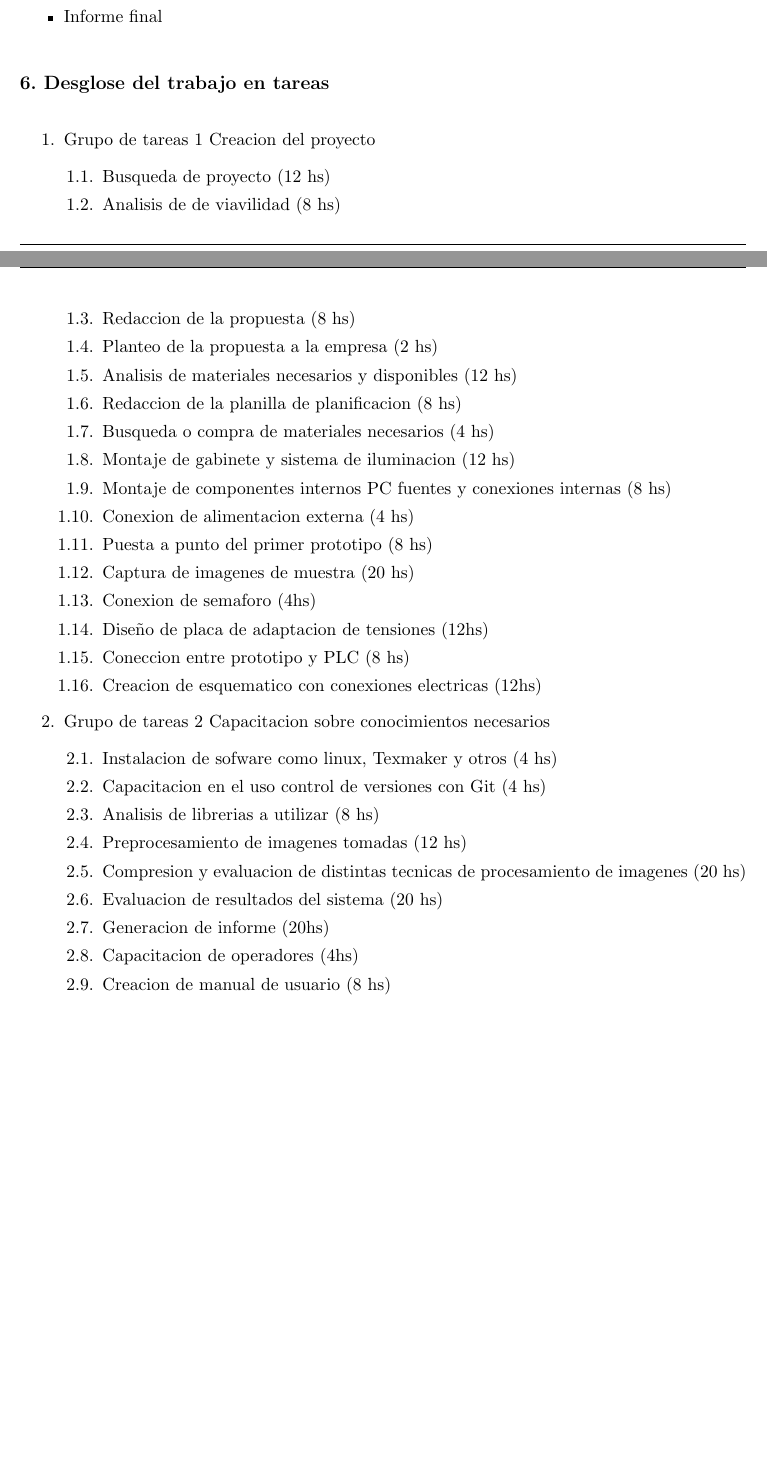
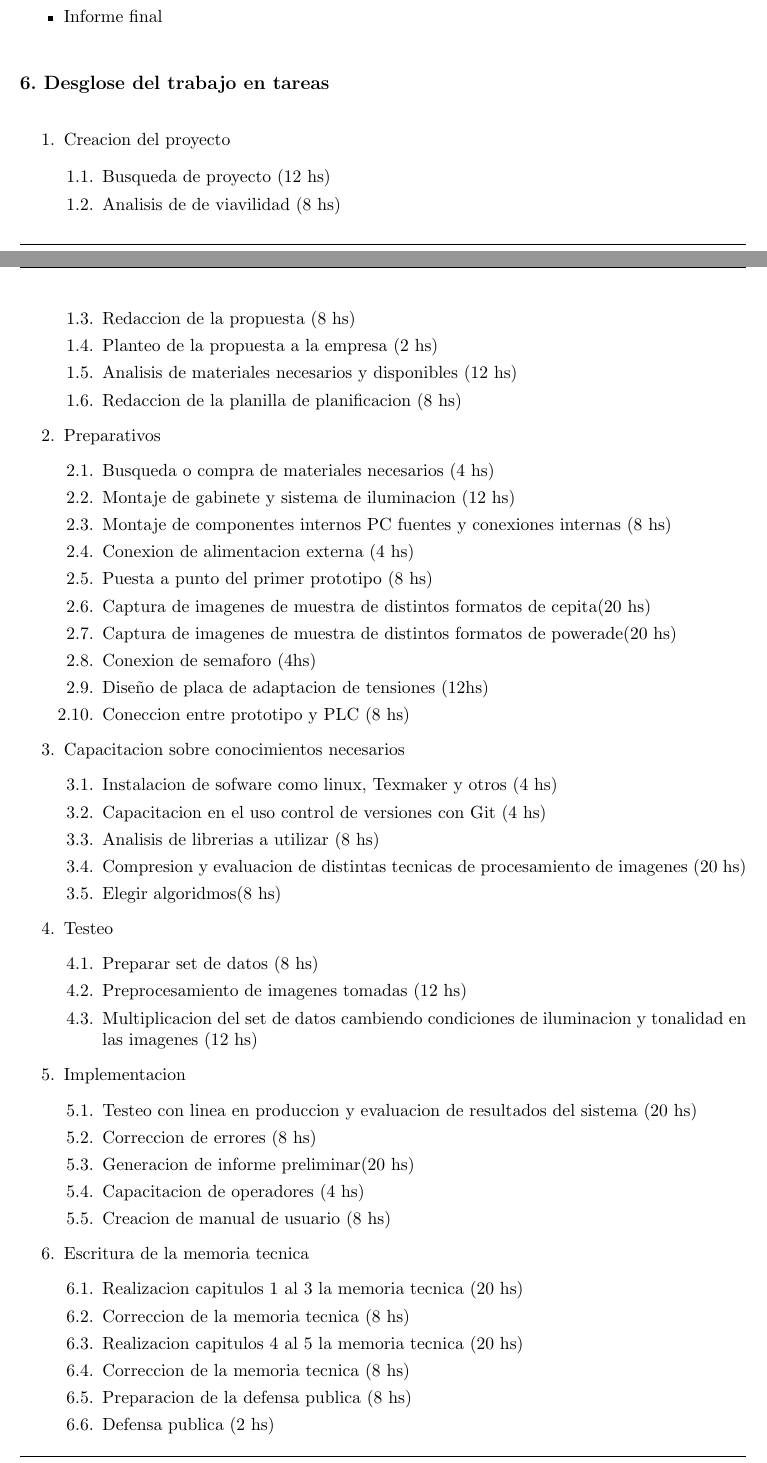
Before and after one commit to Gonzalo345/Planilla-planificacion, a LaTeX document (charter.tex): two parts of pages 7 and 8 of 15, joined at a grey line, cut so that both start at the same text, the shorter picture padded with empty space. Compiled offline with pdfLaTeX.

Commit message:
Se trabajo en la creacion de tareas 2

```diff
--- a/charter.tex
+++ b/charter.tex
@@ -302,7 +302,7 @@ Como supervisor de mantenimiento quiero que el equipo funcione sin fallas.
 %Se recomienda mostrar el WBS mediante una lista indexada:
 
 \begin{enumerate}
-\item Grupo de tareas 1 Creacion del proyecto
+\item Creacion del proyecto
 	\begin{enumerate}
 	\item Busqueda de proyecto (12 hs)
 	\item Analisis de de viavilidad (8 hs)
@@ -310,28 +310,51 @@ Como supervisor de mantenimiento quiero que el equipo funcione sin fallas.
 	\item Planteo de la propuesta a la empresa (2 hs)
 	\item Analisis de materiales necesarios y disponibles (12 hs)
 	\item Redaccion de la planilla de planificacion (8 hs)
+	\end{enumerate}
+\item Preparativos
+\begin{enumerate}
 	\item Busqueda o compra de materiales necesarios (4 hs)
 	\item Montaje de gabinete y sistema de iluminacion (12 hs)
 	\item Montaje de componentes internos PC fuentes y conexiones internas (8 hs)
 	\item Conexion de alimentacion externa (4 hs)
 	\item Puesta a punto del primer prototipo (8 hs)
-	\item Captura de imagenes de muestra (20 hs)
+	\item Captura de imagenes de muestra de distintos formatos de cepita(20 hs)
+	\item Captura de imagenes de muestra de distintos formatos de powerade(20 hs)
 	\item Conexion de semaforo (4hs)
 	\item Diseño de placa de adaptacion de tensiones (12hs)
 	\item Coneccion entre prototipo y PLC (8 hs)
-	\item Creacion de esquematico con conexiones electricas (12hs)
 	\end{enumerate}
-\item Grupo de tareas 2 Capacitacion sobre conocimientos necesarios
+\item Capacitacion sobre conocimientos necesarios
 	\begin{enumerate}
 	\item Instalacion de sofware como linux, Texmaker y otros (4 hs)
 	\item Capacitacion en el uso control de versiones con Git (4 hs)
 	\item Analisis de librerias a utilizar (8 hs)
+	\item Compresion y evaluacion de distintas tecnicas de procesamiento de imagenes (20 hs)
+	\item Elegir algoridmos(8 hs)
+	\end{enumerate}
+\item Testeo
+	\begin{enumerate}
+	\item Preparar set de datos (8 hs)
 	\item Preprocesamiento de imagenes tomadas (12 hs)
-	\item Compresion y evaluacion de distintas tecnicas de procesamiento de imagenes (20 hs)
-	\item Evaluacion de resultados del sistema (20 hs)
-	\item Generacion de informe (20hs)
-	\item Capacitacion de operadores (4hs)
+	\item Multiplicacion del set de datos cambiendo condiciones de iluminacion y tonalidad en las imagenes (12 hs)
+	\end{enumerate}
+\item Implementacion
+	\begin{enumerate}
+	\item Testeo con linea en produccion y evaluacion de resultados del sistema (20 hs)
+	\item Correccion de errores (8 hs)
+	\item Generacion de informe preliminar(20 hs)
+	\item Capacitacion de operadores (4 hs)
 	\item Creacion de manual de usuario (8 hs)
+	\end{enumerate}
+\item Escritura de la memoria tecnica
+	\begin{enumerate}
+	\item Realizacion capitulos 1 al 3 la memoria tecnica (20 hs)
+	\item Correccion de la memoria tecnica (8 hs)
+	\item Realizacion capitulos 4 al 5 la memoria tecnica (20 hs)
+	\item Correccion de la memoria tecnica (8 hs)
+	\item Preparacion de la defensa publica (8 hs)
+	\item Defensa publica (2 hs)
+
 	\end{enumerate}
 
 \end{enumerate}
```
Also changed, not shown: charter.pdf.
